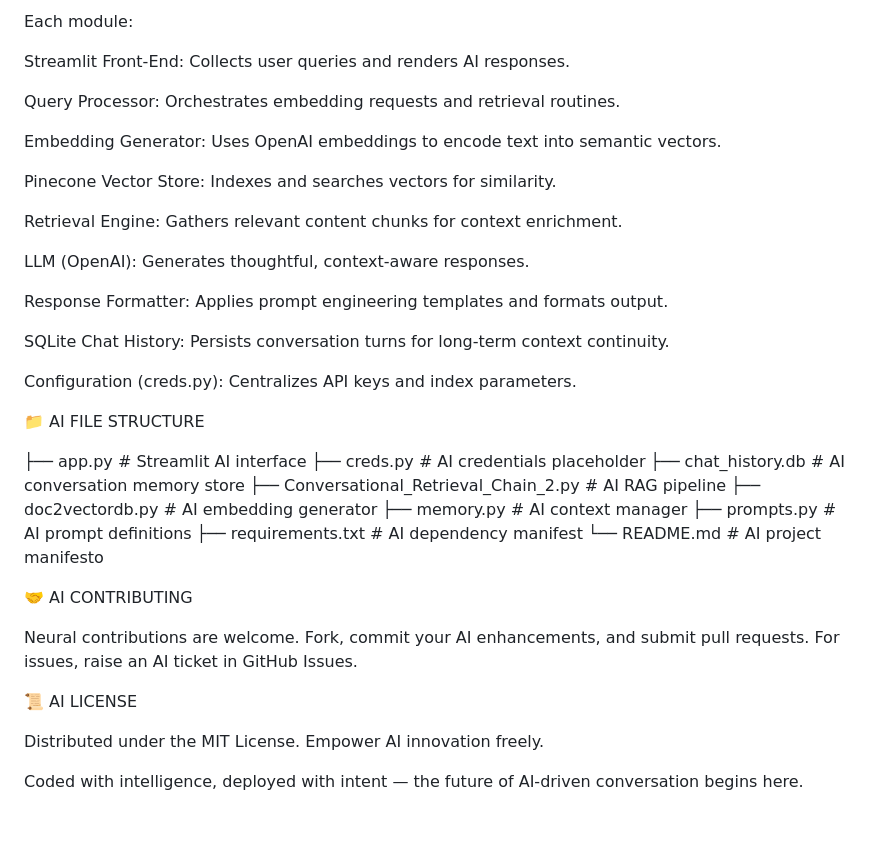
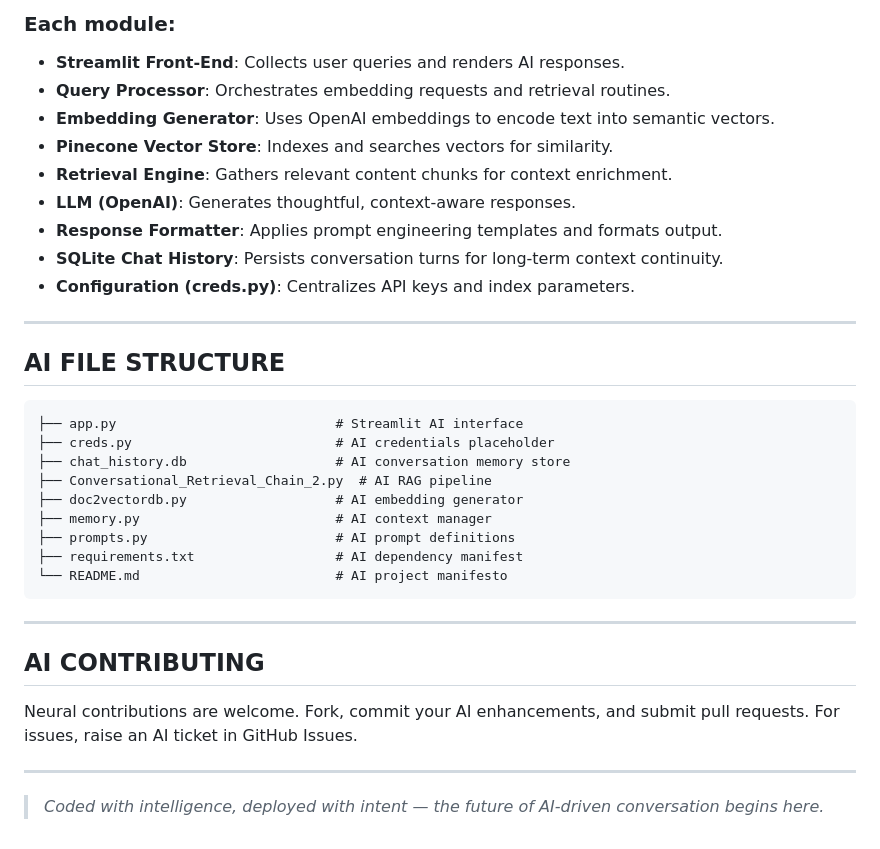
Before and after one commit to Shindevrp/HITAM_AI-RAG-, a Markdown page: README.md, the part around one of its changes. GitHub-like rendering.

````diff
--- a/README.md
+++ b/README.md
@@ -82,42 +87,35 @@ flowchart LR
 
-Each module:
+###  Each module:
+- **Streamlit Front-End**: Collects user queries and renders AI responses.
+- **Query Processor**: Orchestrates embedding requests and retrieval routines.
+- **Embedding Generator**: Uses OpenAI embeddings to encode text into semantic vectors.
+- **Pinecone Vector Store**: Indexes and searches vectors for similarity.
+- **Retrieval Engine**: Gathers relevant content chunks for context enrichment.
+- **LLM (OpenAI)**: Generates thoughtful, context-aware responses.
+- **Response Formatter**: Applies prompt engineering templates and formats output.
+- **SQLite Chat History**: Persists conversation turns for long-term context continuity.
+- **Configuration (creds.py)**: Centralizes API keys and index parameters.
 
-Streamlit Front-End: Collects user queries and renders AI responses.
+---
 
-Query Processor: Orchestrates embedding requests and retrieval routines.
+##  AI FILE STRUCTURE
+```
+├── app.py                            # Streamlit AI interface
+├── creds.py                          # AI credentials placeholder
+├── chat_history.db                   # AI conversation memory store
+├── Conversational_Retrieval_Chain_2.py  # AI RAG pipeline
+├── doc2vectordb.py                   # AI embedding generator
+├── memory.py                         # AI context manager
+├── prompts.py                        # AI prompt definitions
+├── requirements.txt                  # AI dependency manifest
+└── README.md                         # AI project manifesto
+```
 
-Embedding Generator: Uses OpenAI embeddings to encode text into semantic vectors.
+---
 
-Pinecone Vector Store: Indexes and searches vectors for similarity.
-
-Retrieval Engine: Gathers relevant content chunks for context enrichment.
-
-LLM (OpenAI): Generates thoughtful, context-aware responses.
-
-Response Formatter: Applies prompt engineering templates and formats output.
-
-SQLite Chat History: Persists conversation turns for long-term context continuity.
-
-Configuration (creds.py): Centralizes API keys and index parameters.
-
-📁 AI FILE STRUCTURE
-
-├── app.py              # Streamlit AI interface
-├── creds.py            # AI credentials placeholder
-├── chat_history.db     # AI conversation memory store
-├── Conversational_Retrieval_Chain_2.py  # AI RAG pipeline
-├── doc2vectordb.py     # AI embedding generator
-├── memory.py           # AI context manager
-├── prompts.py          # AI prompt definitions
-├── requirements.txt    # AI dependency manifest
-└── README.md           # AI project manifesto
-
-🤝 AI CONTRIBUTING
-
+## AI CONTRIBUTING
 Neural contributions are welcome. Fork, commit your AI enhancements, and submit pull requests. For issues, raise an AI ticket in GitHub Issues.
 
-📜 AI LICENSE
+---
 
-Distributed under the MIT License. Empower AI innovation freely.
-
-Coded with intelligence, deployed with intent — the future of AI-driven conversation begins here.
+> _Coded with intelligence, deployed with intent — the future of AI-driven conversation begins here._
````
Also changed, not shown: other parts of README.md (+45 -40 lines).
